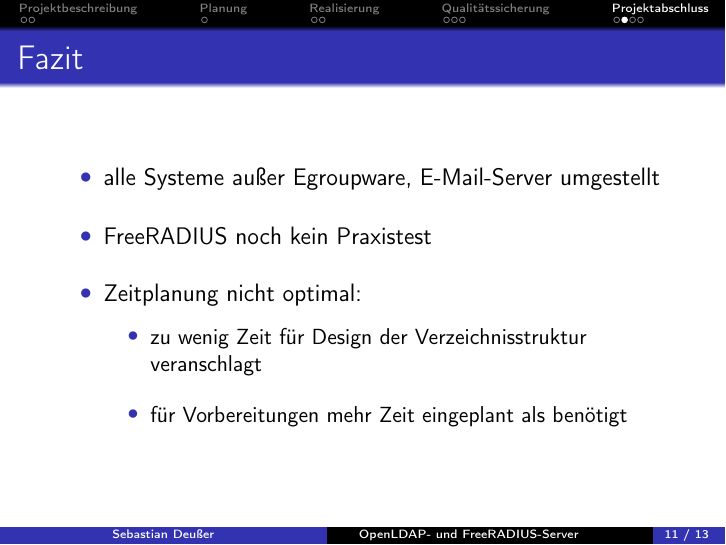
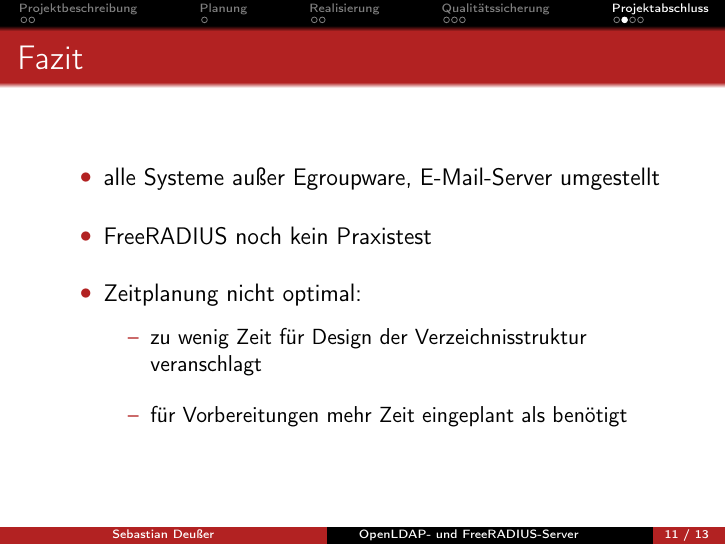
Before and after one commit to Gabelvampir/ty-stuff, LaTeX slides (Presentation LDAP-RADIUS/LDAP.tex): page 12 of 14. Compiled offline with pdfLaTeX.

Commit message:
presentation:L minor layout changes

```diff
--- a/Presentation LDAP-RADIUS/LDAP.tex
+++ b/Presentation LDAP-RADIUS/LDAP.tex
@@ -17,9 +17,9 @@
   %\usetheme{Berlin}		%header with progress, 2 footers for author an title
   %\usetheme{Warsaw}		%big header with all sections, footer with author and title
 
-%\setbeamercolor*{palette primary}{use=structure,fg=white,bg=FireBrick}
-%\setbeamercolor{item}{fg=FireBrick}
-%\setbeamercolor{section in toc}{fg=FireBrick}
+\setbeamercolor*{palette primary}{use=structure,fg=white,bg=FireBrick}
+\setbeamercolor{item}{fg=FireBrick}
+\setbeamercolor{section in toc}{fg=FireBrick}
 \useinnertheme{circles} %bullet points look nice to me that way (especially numbered ones)
 
 \setbeamertemplate{footline}
@@ -249,8 +249,8 @@ Amortisation nach ungefähr 15 Monaten gegenüber weiterer Nutzung des alten Com
 	\item Zeitplanung nicht optimal:
 	\vspace{6pt}
 	\begin{itemize}
-		\item zu wenig Zeit für Design der Verzeichnisstruktur veranschlagt
-		\item für Vorbereitungen mehr Zeit eingeplant als benötigt
+		\item[--] zu wenig Zeit für Design der Verzeichnisstruktur veranschlagt
+		\item[--] für Vorbereitungen mehr Zeit eingeplant als benötigt
 	\end{itemize}
 \end{itemize}
 \end{frame}
```
